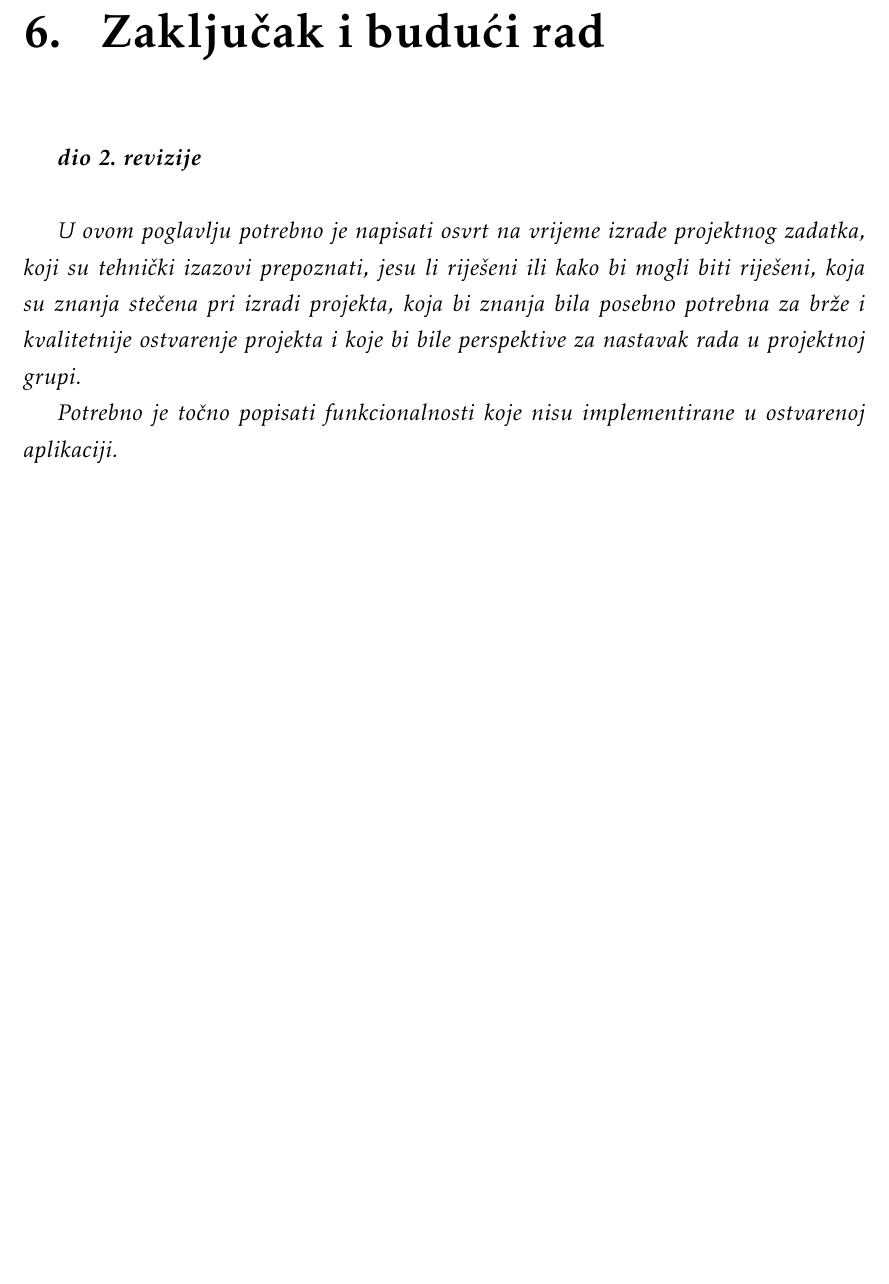
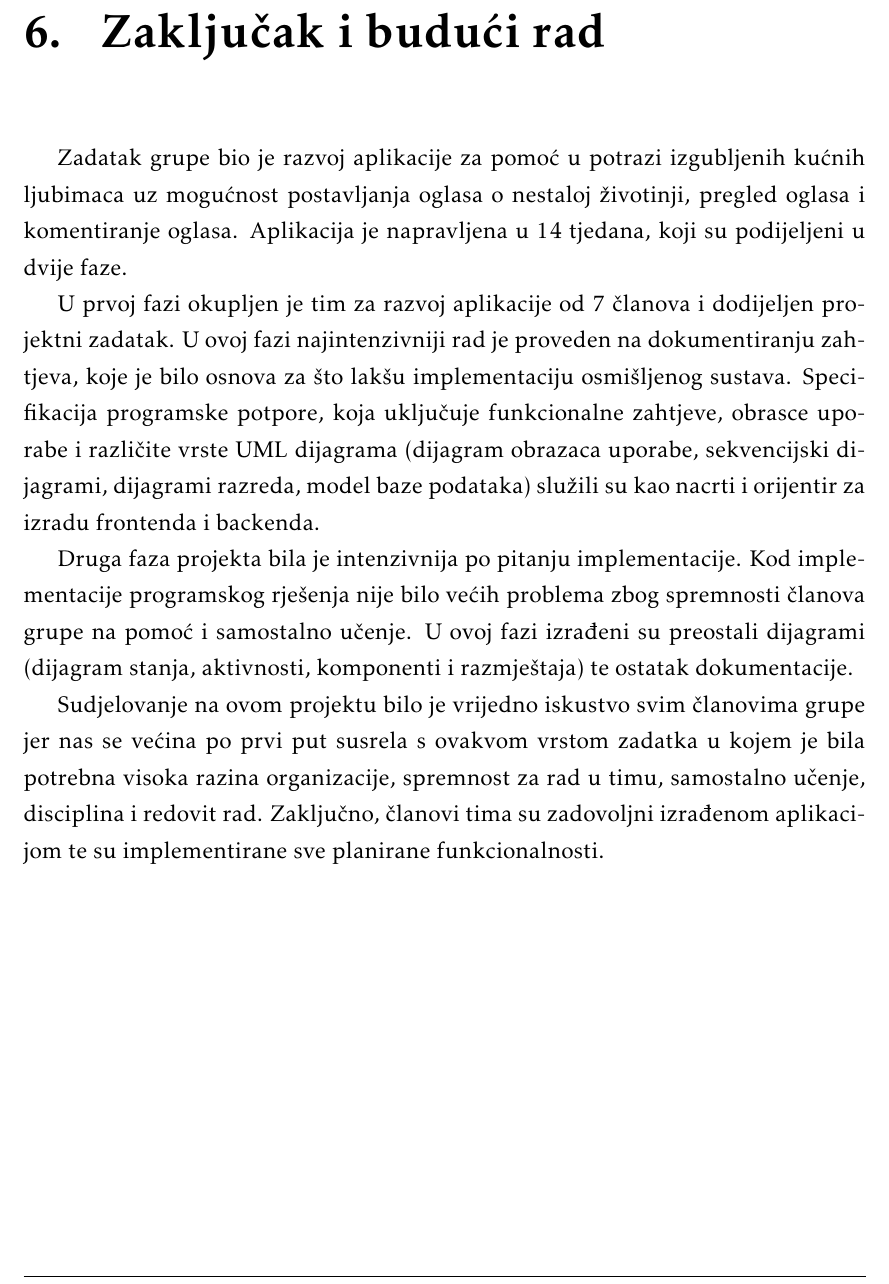
Before and after one commit to KrsticevicM/MP7, a LaTeX document (Dokumentacija/PROGI_2023_MP7.tex, which reads Dokumentacija/Zakljucak.tex): part of page 52 of 61, cut so that both start at the same text, the shorter picture padded with empty space. Compiled offline with pdfLaTeX.

Commit message:
added conclusion

```diff
--- a/Dokumentacija/Zakljucak.tex
+++ b/Dokumentacija/Zakljucak.tex
@@ -1,9 +1,15 @@
 \chapter{Zaključak i budući rad}
 
-		\textbf{\textit{dio 2. revizije}}\\
+		%\textbf{\textit{dio 2. revizije}}\\
 
-		 \textit{U ovom poglavlju potrebno je napisati osvrt na vrijeme izrade projektnog zadatka, koji su tehnički izazovi prepoznati, jesu li riješeni ili kako bi mogli biti riješeni, koja su znanja stečena pri izradi projekta, koja bi znanja bila posebno potrebna za brže i kvalitetnije ostvarenje projekta i koje bi bile perspektive za nastavak rada u projektnoj grupi.}
+		 %\textit{U ovom poglavlju potrebno je napisati osvrt na vrijeme izrade projektnog zadatka, koji su tehnički izazovi prepoznati, jesu li riješeni ili kako bi mogli biti riješeni, koja su znanja stečena pri izradi projekta, koja bi znanja bila posebno potrebna za brže i kvalitetnije ostvarenje projekta i koje bi bile perspektive za nastavak rada u projektnoj grupi.}
 
-		 \textit{Potrebno je točno popisati funkcionalnosti koje nisu implementirane u ostvarenoj aplikaciji.}
+		 %\textit{Potrebno je točno popisati funkcionalnosti koje nisu implementirane u ostvarenoj aplikaciji.}
+
+		Zadatak grupe bio je razvoj aplikacije za pomoć u potrazi izgubljenih kućnih ljubimaca uz mogućnost postavljanja oglasa o nestaloj životinji, pregled oglasa i komentiranje oglasa. Aplikacija je napravljena  u 14 tjedana, koji su podijeljeni u dvije faze.\\
+		\indent U prvoj fazi okupljen je tim za razvoj aplikacije od 7 članova i dodijeljen projektni zadatak. U ovoj fazi najintenzivniji rad je proveden na dokumentiranju zahtjeva, koje je bilo osnova za što lakšu implementaciju osmišljenog sustava. Specifikacija programske potpore, koja uključuje funkcionalne zahtjeve, obrasce uporabe i različite vrste UML dijagrama (dijagram obrazaca uporabe, sekvencijski dijagrami, dijagrami razreda, model baze podataka) služili su kao nacrti i orijentir za izradu frontenda i backenda.\\
+		\indent Druga faza projekta bila je intenzivnija po pitanju implementacije. Kod implementacije programskog rješenja nije bilo većih problema zbog spremnosti članova grupe na pomoć i samostalno učenje. U ovoj fazi izrađeni su preostali dijagrami (dijagram stanja, aktivnosti, komponenti i razmještaja) te ostatak dokumentacije.\\
+		\indent Sudjelovanje na ovom projektu bilo je vrijedno iskustvo svim članovima grupe jer nas se većina po prvi put susrela s ovakvom vrstom zadatka u kojem je bila potrebna visoka razina organizacije, spremnost za rad u timu, samostalno učenje, disciplina i redovit rad. Zaključno, članovi tima su zadovoljni izrađenom aplikacijom te su implementirane sve planirane funkcionalnosti.
+
 
 		\eject
```
Also changed, not shown: Dokumentacija/PROGI_2023_MP7.pdf.
